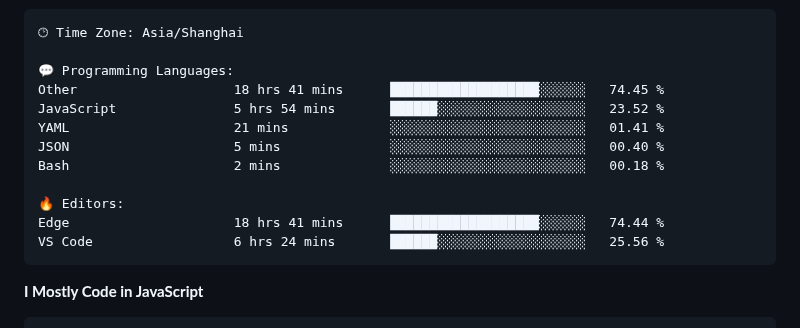
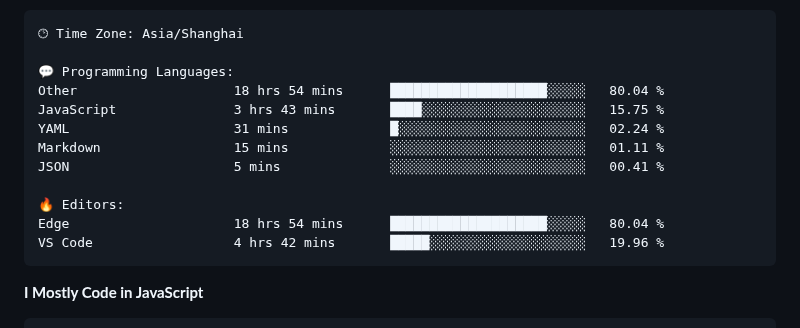
Before and after one commit to CikeyQi/CikeyQi, a Markdown page: README.md, the part around one of its changes. GitHub-like rendering.

Commit message:
Updated with Dev Metrics

````diff
--- a/README.md
+++ b/README.md
@@ -37,15 +37,15 @@
 🕑︎ Time Zone: Asia/Shanghai
 
 💬 Programming Languages:
-Other                    18 hrs 41 mins      ███████████████████░░░░░░   74.45 %
-JavaScript               5 hrs 54 mins       ██████░░░░░░░░░░░░░░░░░░░   23.52 %
-YAML                     21 mins             ░░░░░░░░░░░░░░░░░░░░░░░░░   01.41 %
-JSON                     5 mins              ░░░░░░░░░░░░░░░░░░░░░░░░░   00.40 %
-Bash                     2 mins              ░░░░░░░░░░░░░░░░░░░░░░░░░   00.18 %
+Other                    18 hrs 54 mins      ████████████████████░░░░░   80.04 %
+JavaScript               3 hrs 43 mins       ████░░░░░░░░░░░░░░░░░░░░░   15.75 %
+YAML                     31 mins             █░░░░░░░░░░░░░░░░░░░░░░░░   02.24 %
+Markdown                 15 mins             ░░░░░░░░░░░░░░░░░░░░░░░░░   01.11 %
+JSON                     5 mins              ░░░░░░░░░░░░░░░░░░░░░░░░░   00.41 %
 
 🔥 Editors:
-Edge                     18 hrs 41 mins      ███████████████████░░░░░░   74.44 %
-VS Code                  6 hrs 24 mins       ██████░░░░░░░░░░░░░░░░░░░   25.56 %
+Edge                     18 hrs 54 mins      ████████████████████░░░░░   80.04 %
+VS Code                  4 hrs 42 mins       █████░░░░░░░░░░░░░░░░░░░░   19.96 %
 ```
 
 **I Mostly Code in JavaScript**
````
Also changed, not shown: other parts of README.md (+1 -1 lines).
